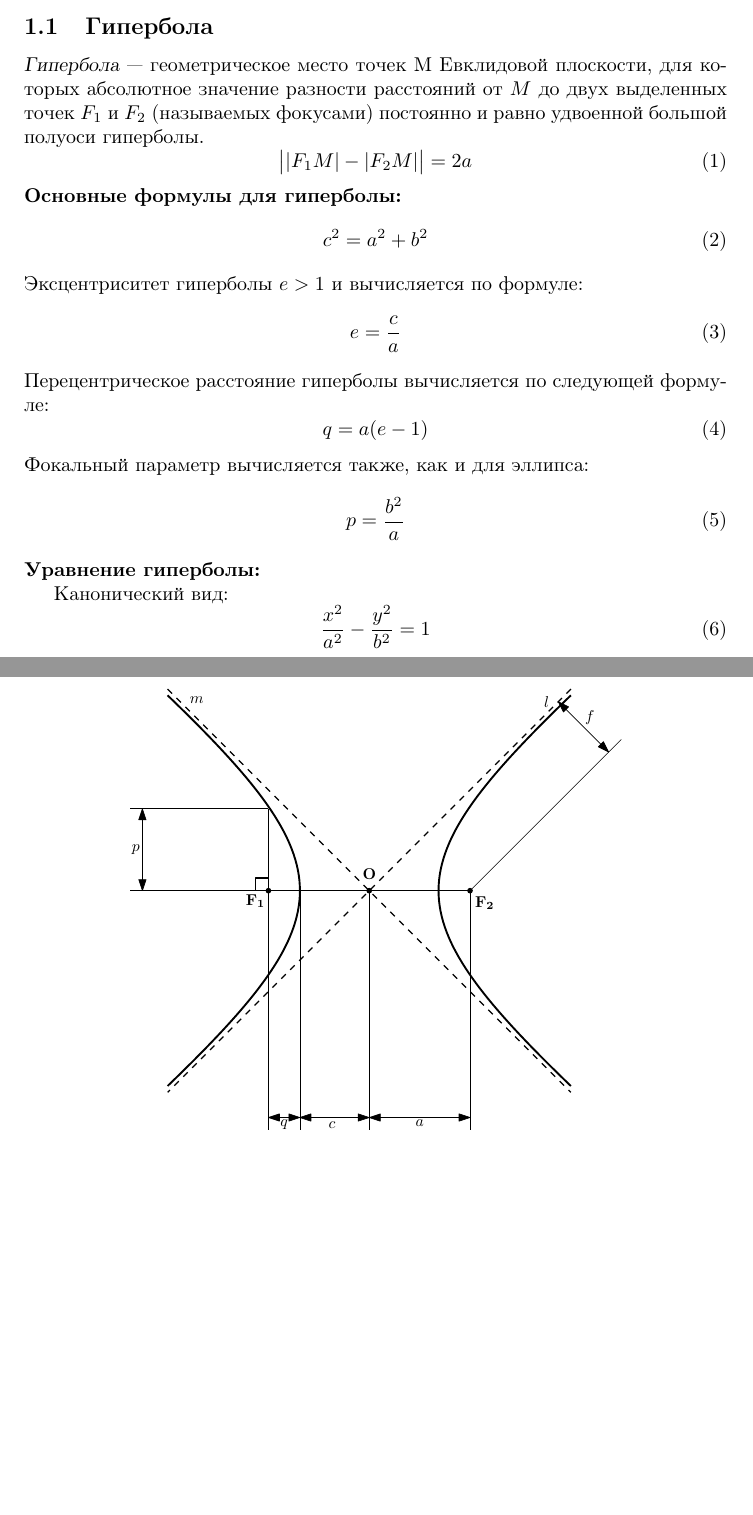
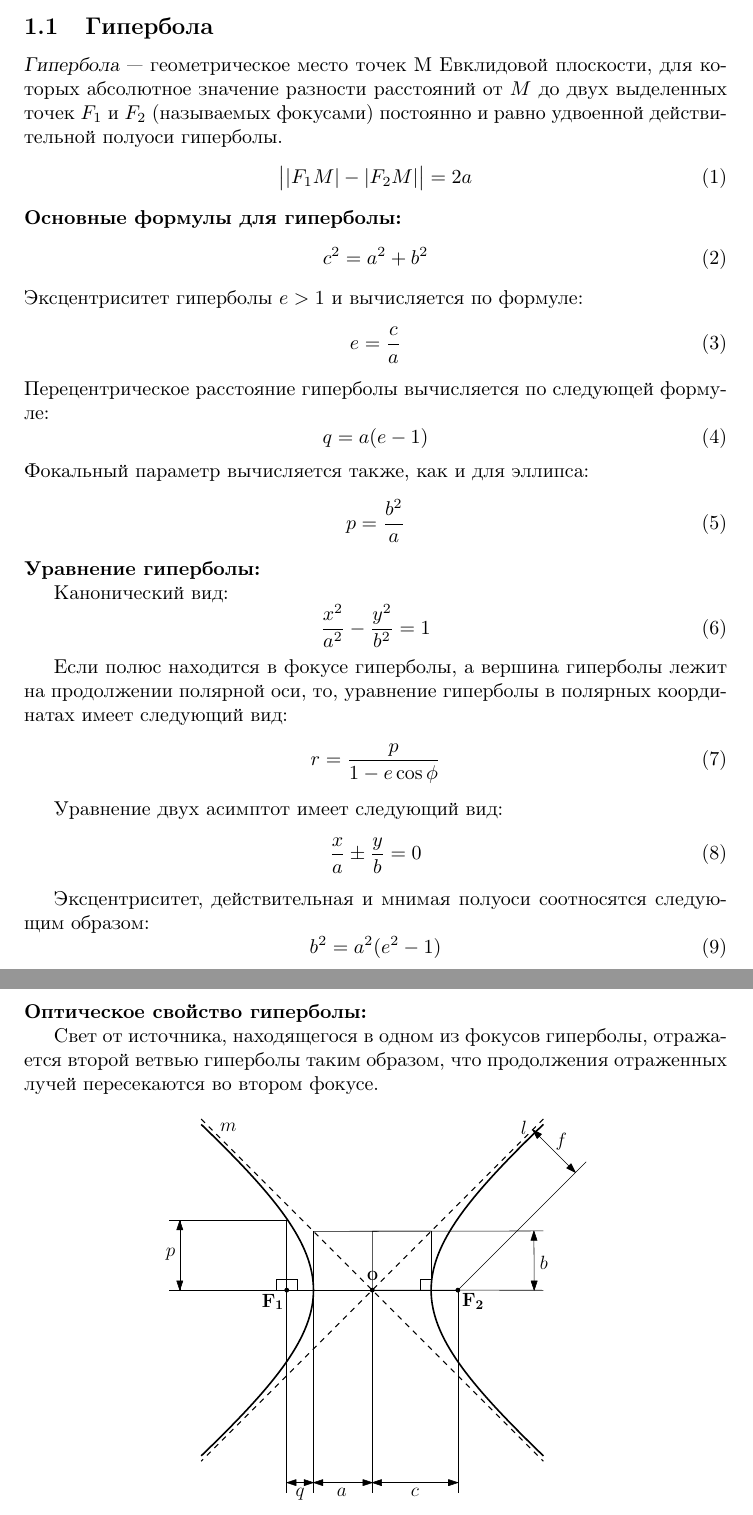
Before and after one commit to AShepelevv/astro-notebook, a LaTeX document (astro-notebook.tex, which reads sections/conic-sections/hyperbola.tex): two parts of pages 3 and 4 of 4, joined at a grey line, cut so that both start at the same text, the shorter picture padded with empty space. Compiled offline with pdfLaTeX.

Commit message:
Hiperbola's finished secondly

```diff
--- a/sections/conic-sections/hyperbola.tex
+++ b/sections/conic-sections/hyperbola.tex
@@ -1,6 +1,6 @@
 \subsection{Гипербола}
 
-\textsl{Гипербола} --- геометрическое место точек M Евклидовой плоскости, для которых абсолютное значение разности расстояний от $M$ до двух выделенных точек $F_1$ и $F_2$ (называемых фокусами) постоянно и равно удвоенной большой полуоси гиперболы.
+\textsl{Гипербола} --- геометрическое место точек M Евклидовой плоскости, для которых абсолютное значение разности расстояний от $M$ до двух выделенных точек $F_1$ и $F_2$ (называемых фокусами) постоянно и равно удвоенной действительной полуоси гиперболы.
 \begin{equation}
 \bigl||F_1M|-|F_2M|\bigr|=2a
 \end{equation}
@@ -26,8 +26,26 @@ p=\frac{b^2}{a}
 \begin{equation}
 \frac{x^2}{a^2}-\frac{y^2}{b^2}=1
 \end{equation}
+
+Если полюс находится в фокусе гиперболы, а вершина гиперболы лежит на продолжении полярной оси, то, уравнение гиперболы в полярных координатах имеет следующий вид:
+\begin{equation}
+r=\frac{p}{1-e\cos\phi}
+\end{equation}
+
+Уравнение двух асимптот имеет следующий вид:
+\begin{equation}
+\frac{x}{a}\pm\frac{y}{b}=0
+\end{equation}
+
+Эксцентриситет, действительная и мнимая полуоси соотносятся следующим образом:
+\begin{equation}
+b^2=a^2(e^2-1)
+\end{equation}
+\textbf{Оптическое свойство гиперболы:}
+
+Свет от источника, находящегося в одном из фокусов гиперболы, отражается второй ветвью гиперболы таким образом, что продолжения отраженных лучей пересекаются во втором фокусе.
 \begin{figure}[h!]
 \centering
-\includegraphics[width = 0.7\textwidth]{Hiperbola}
+\includegraphics[width = 0.6\textwidth]{Hiperbola}
 \caption{Гипербола \label{pic:the-pic}}
 \end{figure}
```
Also changed, not shown: astro-notebook.pdf, img/Hiperbola.pdf.
